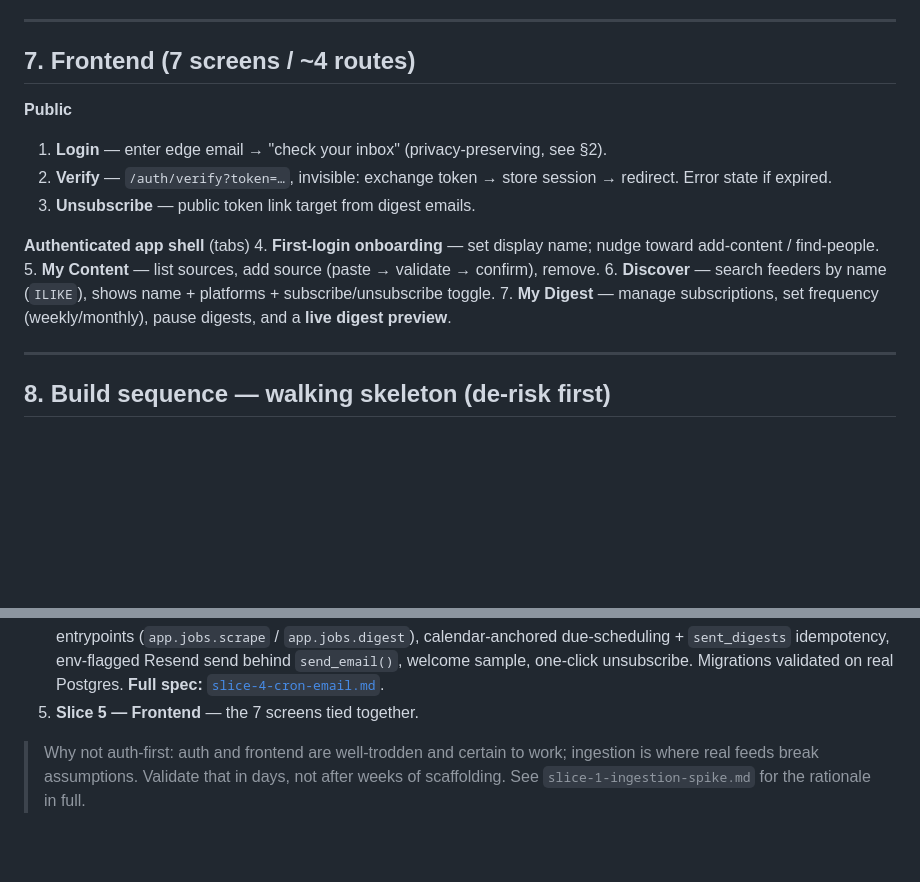
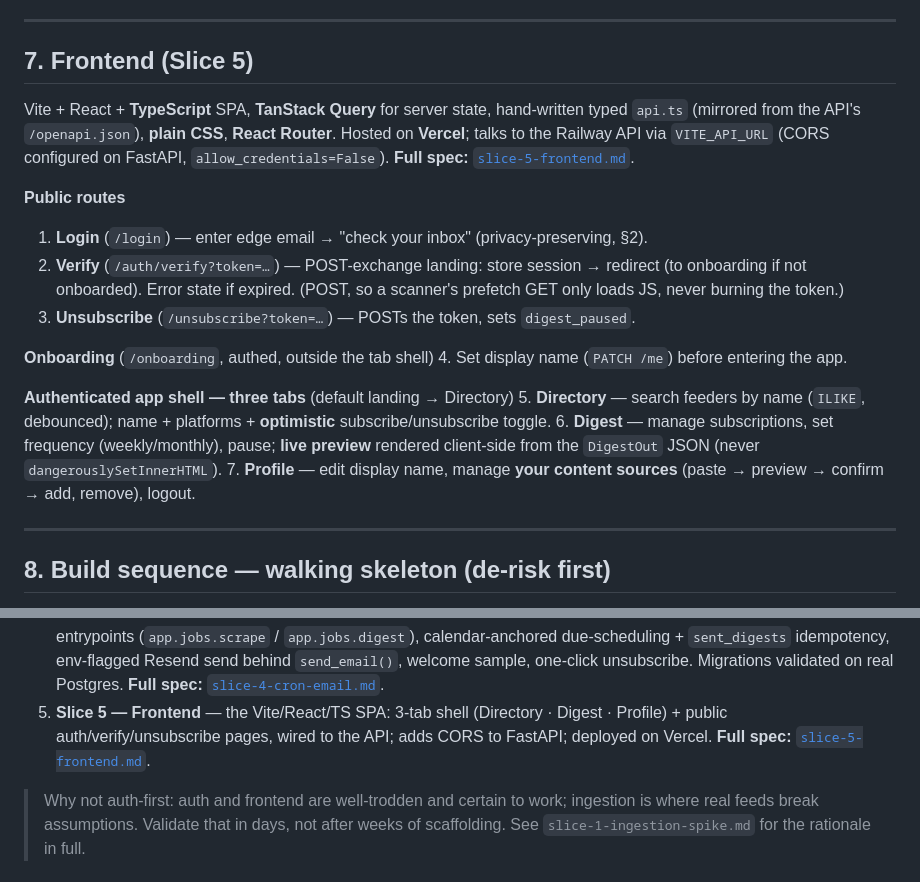
Before and after one commit to Heph789/edge-mosaic, a Markdown page: docs/mvp-plan.md, 2 parts joined by grey strips. GitHub-like rendering; blank space fills up the shorter version.

```diff
--- a/docs/mvp-plan.md
+++ b/docs/mvp-plan.md
@@ -299,21 +299,30 @@ Notes:
 
 ---
 
-## 7. Frontend (7 screens / ~4 routes)
+## 7. Frontend (Slice 5)
 
-**Public**
-1. **Login** — enter edge email → "check your inbox" (privacy-preserving, see §2).
-2. **Verify** — `/auth/verify?token=…`, invisible: exchange token → store session →
-   redirect. Error state if expired.
-3. **Unsubscribe** — public token link target from digest emails.
+Vite + React + **TypeScript** SPA, **TanStack Query** for server state, hand-written typed
+`api.ts` (mirrored from the API's `/openapi.json`), **plain CSS**, **React Router**.
+Hosted on **Vercel**; talks to the Railway API via `VITE_API_URL` (CORS configured on
+FastAPI, `allow_credentials=False`). **Full spec:** [`slice-5-frontend.md`](./slice-5-frontend.md).
 
-**Authenticated app shell** (tabs)
-4. **First-login onboarding** — set display name; nudge toward add-content / find-people.
-5. **My Content** — list sources, add source (paste → validate → confirm), remove.
-6. **Discover** — search feeders by name (`ILIKE`), shows name + platforms +
-   subscribe/unsubscribe toggle.
-7. **My Digest** — manage subscriptions, set frequency (weekly/monthly), pause digests,
-   and a **live digest preview**.
+**Public routes**
+1. **Login** (`/login`) — enter edge email → "check your inbox" (privacy-preserving, §2).
+2. **Verify** (`/auth/verify?token=…`) — POST-exchange landing: store session → redirect
+   (to onboarding if not onboarded). Error state if expired. (POST, so a scanner's
+   prefetch GET only loads JS, never burning the token.)
+3. **Unsubscribe** (`/unsubscribe?token=…`) — POSTs the token, sets `digest_paused`.
+
+**Onboarding** (`/onboarding`, authed, outside the tab shell)
+4. Set display name (`PATCH /me`) before entering the app.
+
+**Authenticated app shell — three tabs** (default landing → Directory)
+5. **Directory** — search feeders by name (`ILIKE`, debounced); name + platforms +
+   **optimistic** subscribe/unsubscribe toggle.
+6. **Digest** — manage subscriptions, set frequency (weekly/monthly), pause; **live
+   preview** rendered client-side from the `DigestOut` JSON (never `dangerouslySetInnerHTML`).
+7. **Profile** — edit display name, manage **your content sources** (paste → preview →
+   confirm → add, remove), logout.
 
 ---
 
@@ -340,7 +349,9 @@ a runnable milestone.
    calendar-anchored due-scheduling + `sent_digests` idempotency, env-flagged Resend send
    behind `send_email()`, welcome sample, one-click unsubscribe. Migrations validated on
    real Postgres. **Full spec:** [`slice-4-cron-email.md`](./slice-4-cron-email.md).
-5. **Slice 5 — Frontend** — the 7 screens tied together.
+5. **Slice 5 — Frontend** — the Vite/React/TS SPA: 3-tab shell (Directory · Digest ·
+   Profile) + public auth/verify/unsubscribe pages, wired to the API; adds CORS to FastAPI;
+   deployed on Vercel. **Full spec:** [`slice-5-frontend.md`](./slice-5-frontend.md).
 
 > Why not auth-first: auth and frontend are well-trodden and certain to work; ingestion
 > is where real feeds break assumptions. Validate that in days, not after weeks of
```
Also changed, not shown: docs/slice-5-frontend.md (added, +224 -0 lines).
